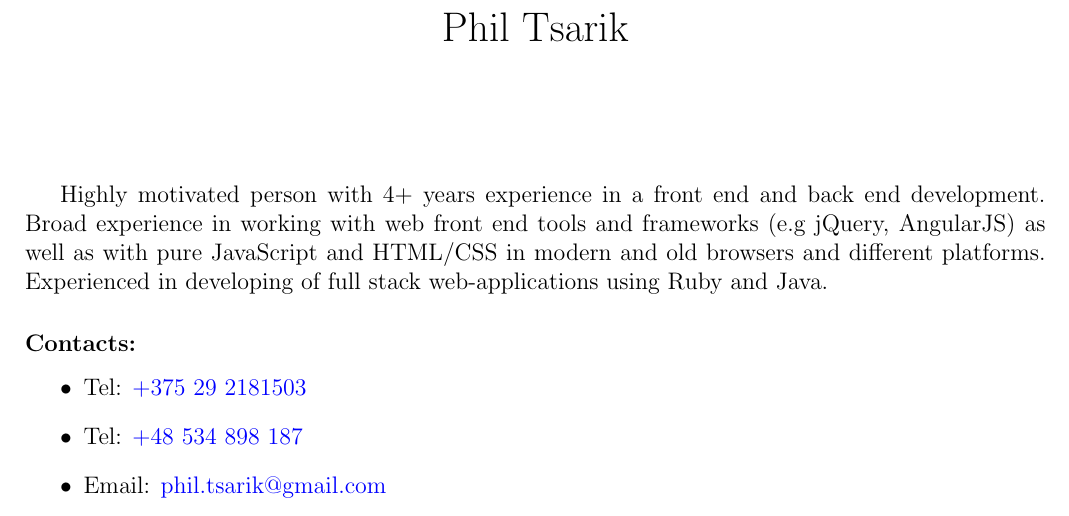
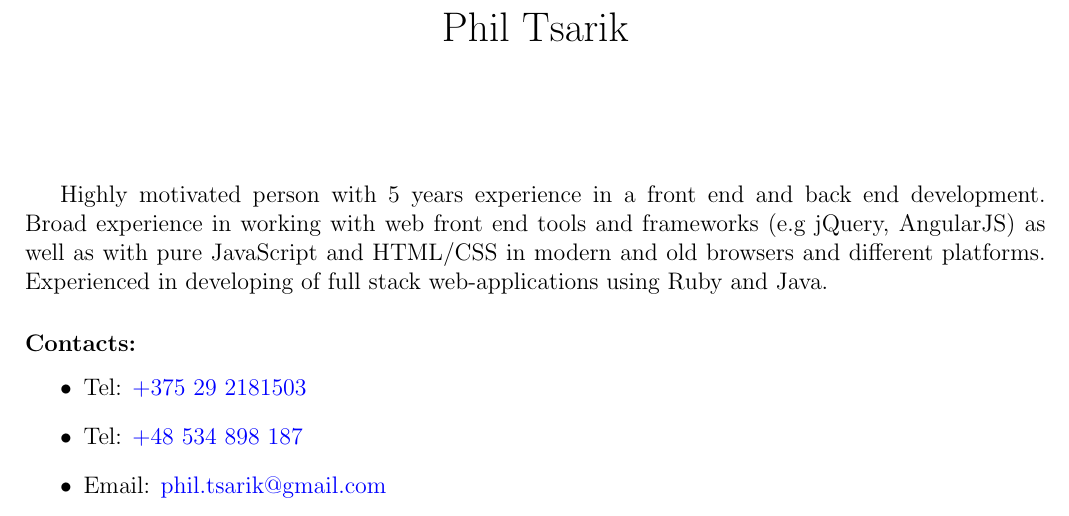
Before and after one commit to phts/my-cv, a LaTeX CV (my-resume.tex): part of page 1 of 2, cut so that both start at the same text. Compiled offline with pdfLaTeX.

Commit message:
Update total years of experience
Make it as a new command which calculates the year dynamically.

This is not supported by pandoc though. In this case a static value ("4+")
is shown.

```diff
--- a/my-resume.tex
+++ b/my-resume.tex
@@ -1,5 +1,6 @@
 \documentclass[a4paper, 12pt]{article}
 \usepackage[cm]{fullpage}
+\usepackage[nomessages]{fp}
 
 \usepackage{hyperref}
 \hypersetup{
@@ -18,6 +19,10 @@
     \textit{#1:}}
 \newcommand{\lastmodified}{
     \tiny{\itemlabel{Last Modified} \today}}
+\newcommand{\defvalue}[2]{\ifx#1\empty#2\else#1\fi}
+\newcommand{\yearsexp}{%
+    \FPeval{\result}{clip(\the\year - 2011)}%
+    \defvalue{\result}{4+}}
 
 % Write current page number and Last Modified date in the footer
 \usepackage{fancyhdr}
@@ -34,7 +39,7 @@
 \begin{document}
 \maketitle
 
-Highly motivated person with 4+ years experience in a front end and back end development.
+Highly motivated person with \yearsexp{} years experience in a front end and back end development.
 Broad experience in working with web front end tools and frameworks (e.g jQuery, AngularJS) as well as with pure JavaScript and HTML/CSS in modern and old browsers and different platforms.
 Experienced in developing of full stack web-applications using Ruby and Java.
 
```
Also changed, not shown: md/my-resume.md (+1 -1 lines), pdf/Phil Tsarik - Resume.pdf.
